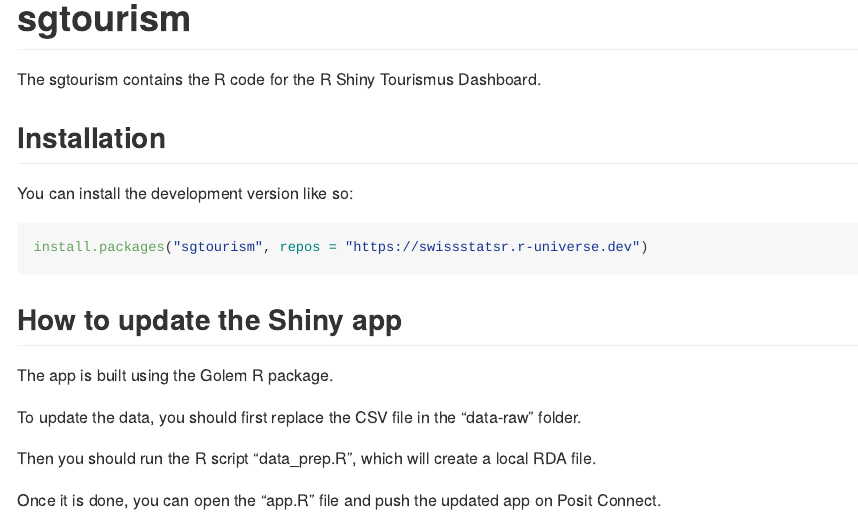
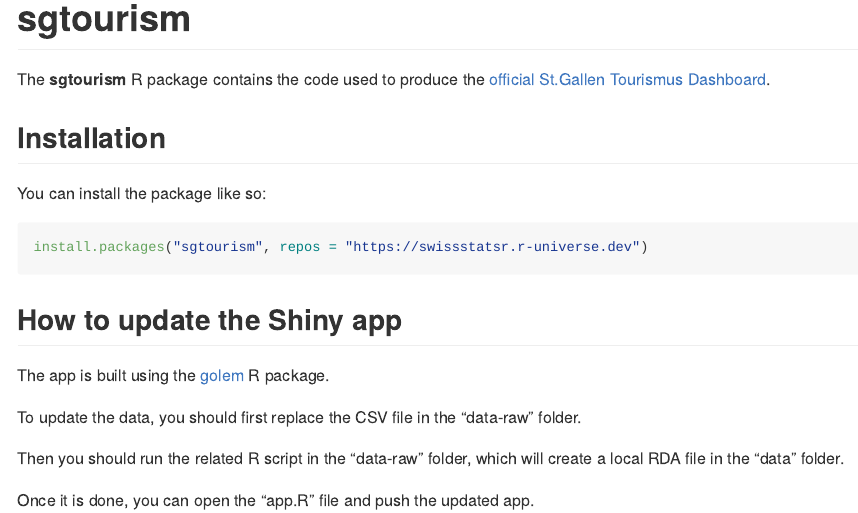
Before and after one commit to SwissStatsR/sgtourism, an R Markdown document (README.Rmd): the page in a window 1100 px wide, from its top. The pictures show the output file README.md that the author committed with the source, drawn offline in the style of GitHub; badge pictures from the web are left out.

Commit message:
update README

````diff
--- a/README.Rmd
+++ b/README.Rmd
@@ -11,10 +13,10 @@
 <!-- badges: end -->
 
-The sgtourism contains the R code for the R Shiny Tourismus Dashboard.
+The **sgtourism** R package contains the code used to produce the [official St.Gallen Tourismus Dashboard](https://ffssg.shinyapps.io/sgtourismus/).
 
 ## Installation
 
-You can install the development version like so:
+You can install the package like so:
 
 ``` r
 install.packages("sgtourism", repos = "https://swissstatsr.r-universe.dev")
@@ -22,16 +24,13 @@
 
 ## How to update the Shiny app
 
-The app is built using the Golem R package.
+The app is built using the [golem](https://thinkr-open.github.io/golem/) R package.
 
-To update the data, you should first replace the CSV file in the
-“data-raw” folder.
+To update the data, you should first replace the CSV file in the "data-raw" folder.
 
-Then you should run the R script “data_prep.R”, which will create a
-local RDA file.
+Then you should run the related R script in the "data-raw" folder, which will create a local RDA file in the "data" folder.
 
-Once it is done, you can open the “app.R” file and push the updated app
-on Posit Connect.
+Once it is done, you can open the “app.R” file and push the updated app.
 
 ## Dockerfile with renv
 
````
Also changed, not shown: README.md, README.Rmd (4 more changed lines).
